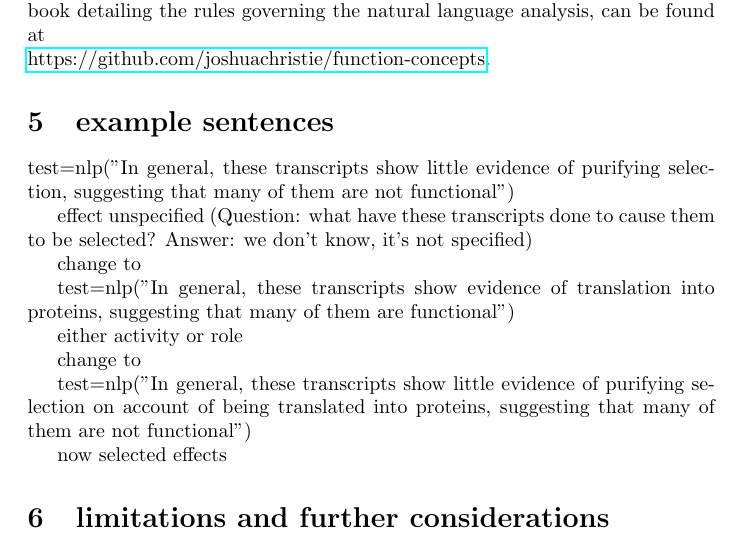
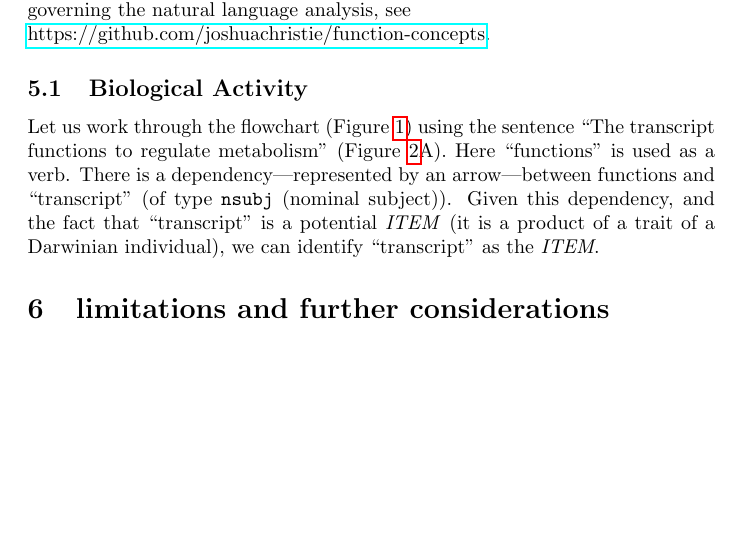
Before and after one commit to joshuachristie/function-concepts, a LaTeX document (manuscript/concepts_function.tex): part of page 12 of 13 before the commit and part of page 12 of 14 after it, cut at the place of the change, the shorter picture padded with empty space. Compiled offline with pdfLaTeX.

Commit message:
begin section on analysis of function sentences (examples)

```diff
--- a/manuscript/concepts_function.tex
+++ b/manuscript/concepts_function.tex
@@ -253,10 +256,9 @@ The idea is to use syntactic dependencies to unpack a sentence such that semanti
 
 We use the natural language processing software \texttt{spaCy} to label parts of speech (noun, verb, and so on) and to generate the dependency grammar representation \cite{spacy}.
 \texttt{spaCy} implements a dependency grammar framework called \href{https://universaldependencies.org/#language-en}{Universal Dependencies}.
-We show some worked-out examples in the section below, in which we will focus on a high-level description of the natural language analysis.
-Additional, more detailed, worked-out examples, as well as a handbook detailing the rules governing the natural language analysis, can be found at
+We focus on short toy sentences to illustrate the framework, focusing on a high-level description of the natural language analysis.
+Real-world usages involve more complex syntactic constructions.
+To download the software, explore some more detailed examples, or to read a handbook detailing the rules governing the natural language analysis, see
 \newline
 \href{https://github.com/joshuachristie/function-concepts}{https://github.com/joshuachristie/function-concepts}.
 
-\section{example sentences}
-\label{sec:example-sentences}
@@ -263,8 +269,12 @@ Additional, more detailed, worked-out examples, as well as a handbook detailing
+  \label{eff_role_adv}
+\end{figure}
 
-test=nlp("In general, these transcripts show little evidence of purifying selection, suggesting that many of them are not functional")
+\subsection{Biological Activity}
+\label{sec:biological-activity}
 
-effect unspecified (Question: what have these transcripts done to cause them to be selected? Answer: we don't know, it's not specified)
+Let us work through the flowchart (Figure \ref{flowchart}) using the sentence ``The transcript functions to regulate metabolism'' (Figure \ref{eff_role_adv}A).
+Here ``functions'' is used as a verb.
+There is a dependency---represented by an arrow---between functions and ``transcript'' (of type \texttt{nsubj} (nominal subject)).
+Given this dependency, and the fact that ``transcript'' is a potential \emph{ITEM} (it is a product of a trait of a Darwinian individual), we can identify ``transcript'' as the \emph{ITEM}.
 
-change to
 
-test=nlp("In general, these transcripts show evidence of translation into proteins, suggesting that many of them are functional")
@@ -271,11 +285,7 @@ test=nlp("In general, these transcripts show evidence of translation into protei
+  \label{seleff_towork_toworkadv}
+\end{figure}
 
-either activity or role
 
-change to
-
-test=nlp("In general, these transcripts show little evidence of purifying selection on account of being translated into proteins, suggesting that many of them are not functional")
-
-now selected effects
 
 \section{limitations and further considerations}
 \label{sec:limitations}
```
Also changed, not shown: manuscript/concepts_function.tex (19 more changed lines).
